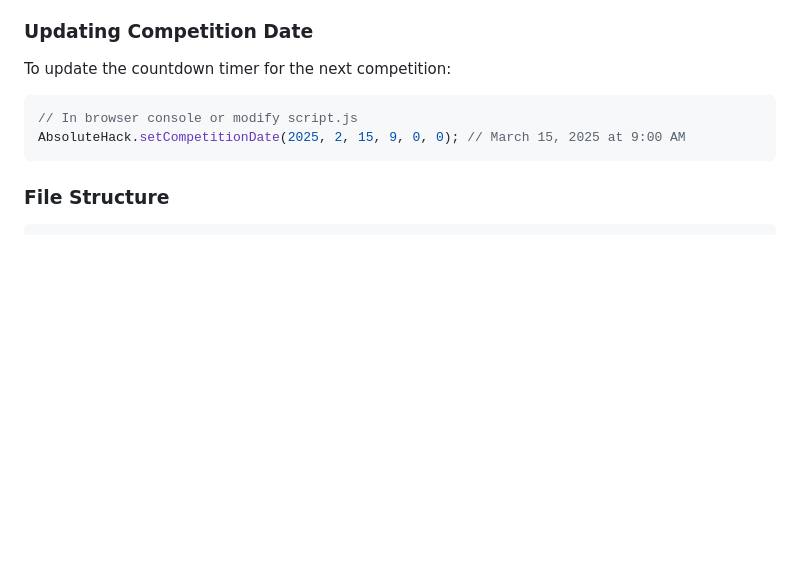
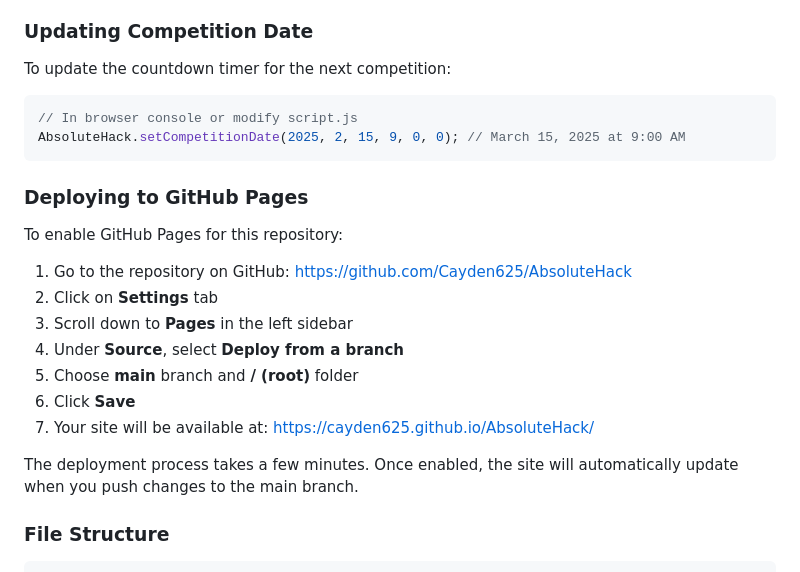
Before and after one commit to Cayden625/AbsoluteHack, a Markdown page: README.md, the part around the change. GitHub-like rendering; blank space fills up the shorter version.

Commit message:
docs: Add GitHub Pages deployment instructions to README
- Include step-by-step guide for enabling GitHub Pages
- Provide direct links to repository settings
- Note automatic deployment from main branch
- Update documentation for permanent website hosting

````diff
--- a/README.md
+++ b/README.md
@@ -86,6 +86,19 @@ To update the countdown timer for the next competition:
 AbsoluteHack.setCompetitionDate(2025, 2, 15, 9, 0, 0); // March 15, 2025 at 9:00 AM
 ```
 
+### Deploying to GitHub Pages
+To enable GitHub Pages for this repository:
+
+1. Go to the repository on GitHub: [https://github.com/Cayden625/AbsoluteHack](https://github.com/Cayden625/AbsoluteHack)
+2. Click on **Settings** tab
+3. Scroll down to **Pages** in the left sidebar
+4. Under **Source**, select **Deploy from a branch**
+5. Choose **main** branch and **/ (root)** folder
+6. Click **Save**
+7. Your site will be available at: [https://cayden625.github.io/AbsoluteHack/](https://cayden625.github.io/AbsoluteHack/)
+
+The deployment process takes a few minutes. Once enabled, the site will automatically update when you push changes to the main branch.
+
 ### File Structure
 ```
 /
````
